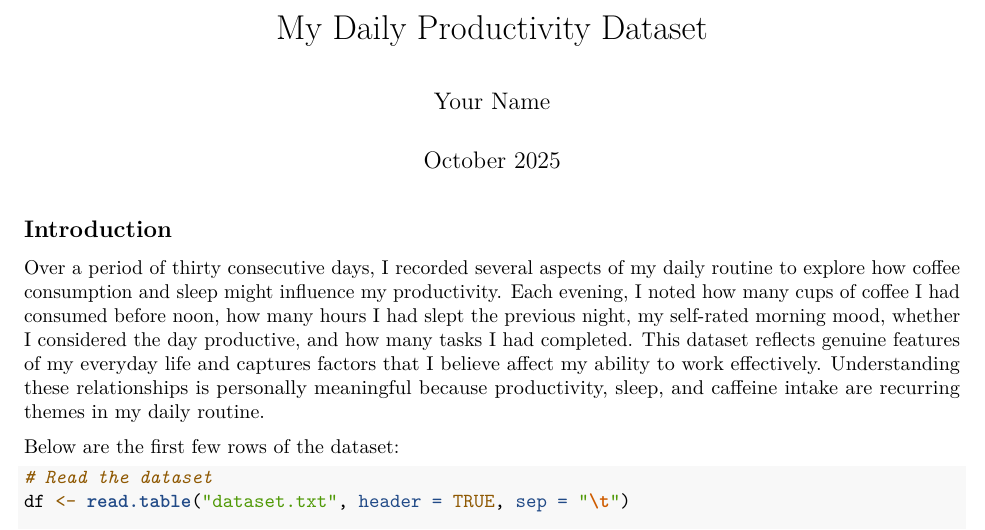
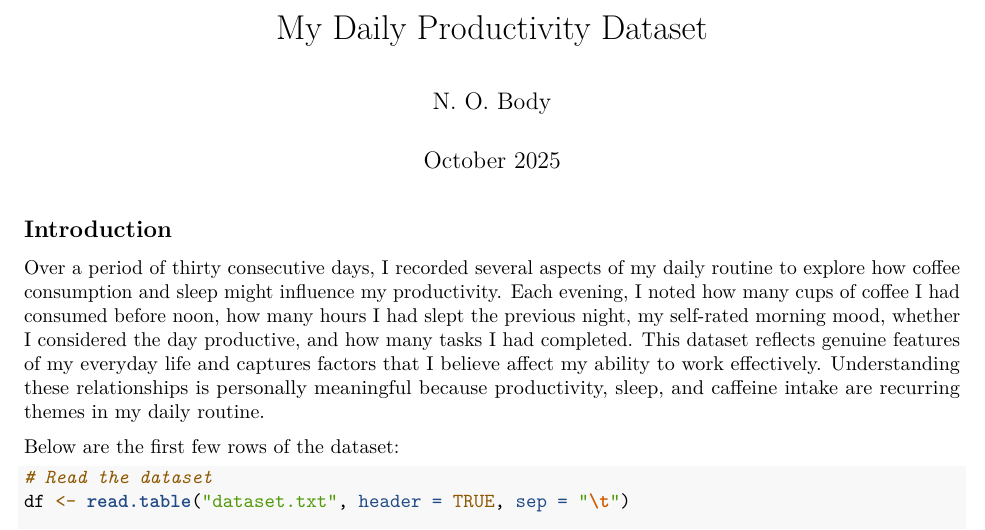
Before and after one commit to RobinHankin/matpmda, an R Markdown document (misc/portfolio.Rmd): part of page 1 of 6, cut so that both start at the same text. Rendered offline with R 4.5, knitr and Pandoc, then LaTeX, with nearby package versions.

Commit message:
better name

```diff
--- a/misc/portfolio.Rmd
+++ b/misc/portfolio.Rmd
@@ -1,6 +1,6 @@
 ---
 title: "My Daily Productivity Dataset"
-author: "Your Name"
+author: "N. O. Body"
 date: "`r format(Sys.Date(), '%B %Y')`"
 output: pdf_document
 ---
```
Also changed, not shown: 1 other file.
